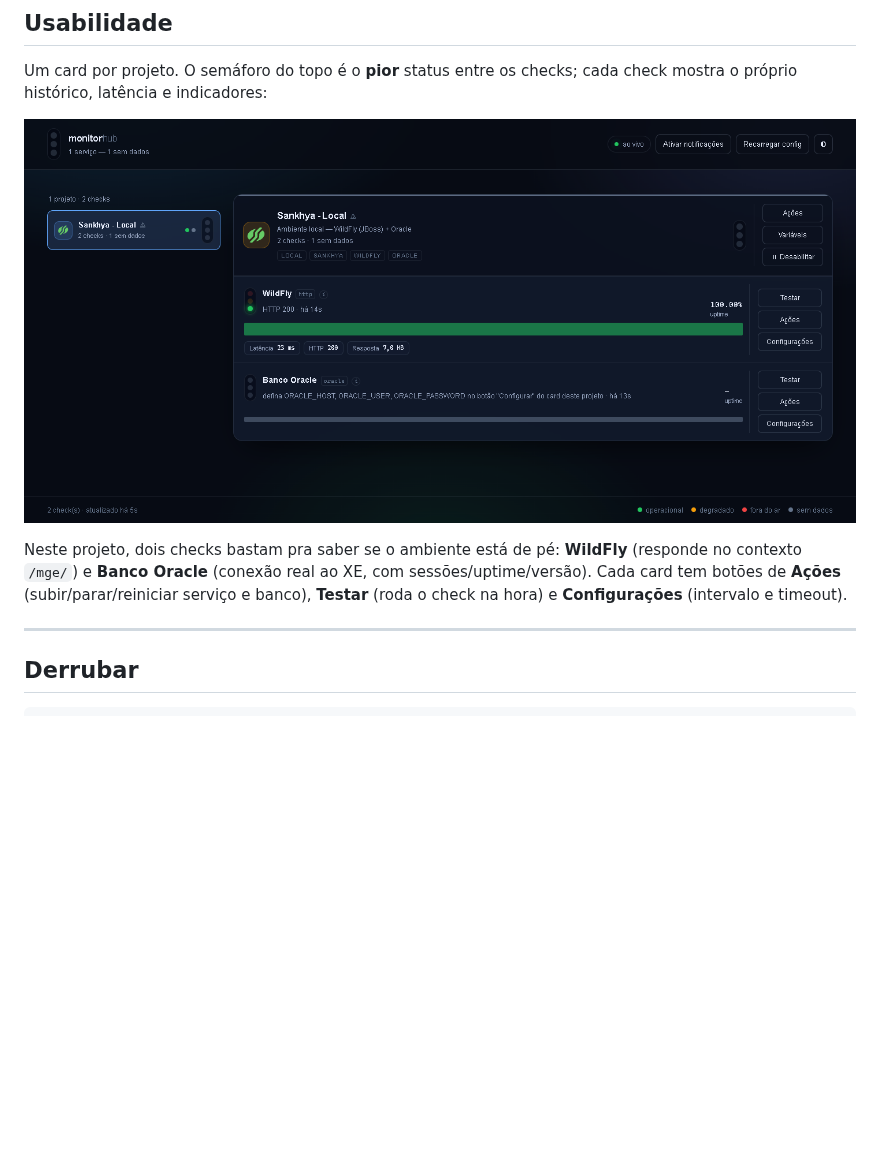
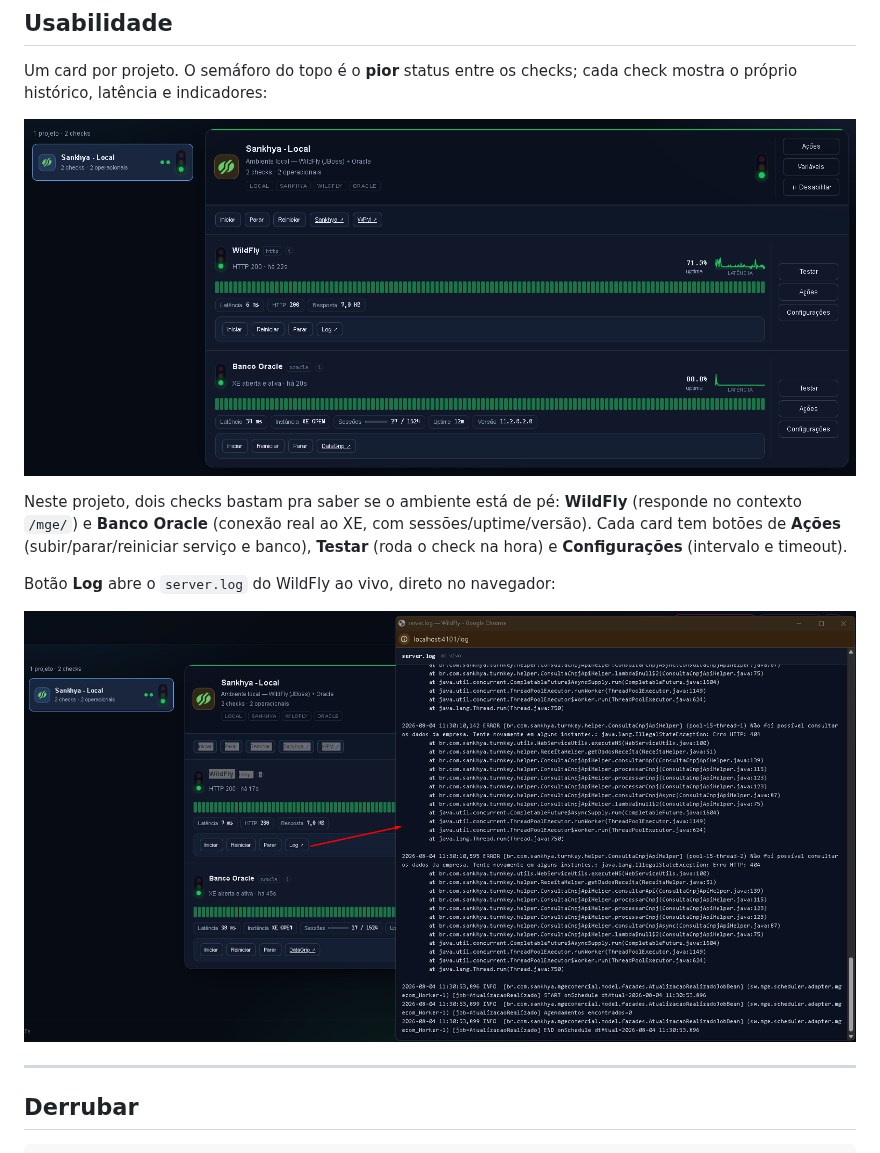
Before and after one commit to CarlosSimao/hub-snk, a Markdown page: README.md, the part around the change. Drawn GitHub-style; pictures changed too: docs/screenshots/dashboard-sankhya.png, docs/screenshots/server-log.png (added); blank space fills up the shorter version.

Commit message:
📝docs(readme): atualiza screenshot do dashboard e adiciona print do log ao vivo
Co-Authored-By: Claude Sonnet 5 <noreply@anthropic.com>

```diff
--- a/README.md
+++ b/README.md
@@ -54,6 +54,10 @@ sessões/uptime/versão). Cada card tem botões de **Ações** (subir/parar/rein
 serviço e banco), **Testar** (roda o check na hora) e **Configurações** (intervalo e
 timeout).
 
+Botão **Log** abre o `server.log` do WildFly ao vivo, direto no navegador:
+
+![Tela de log ao vivo do server.log do WildFly, aberta a partir do botão Log no card do check](docs/screenshots/server-log.png)
+
 ---
 
 ## Derrubar
```
